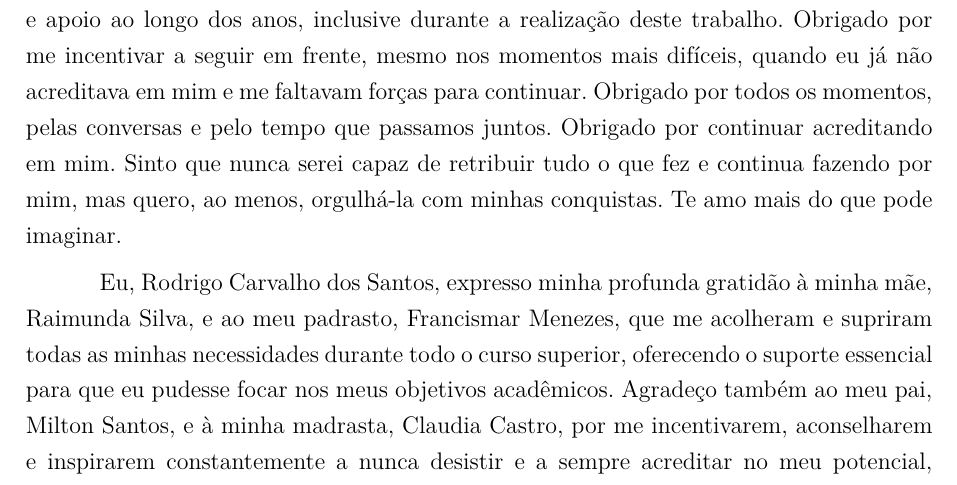
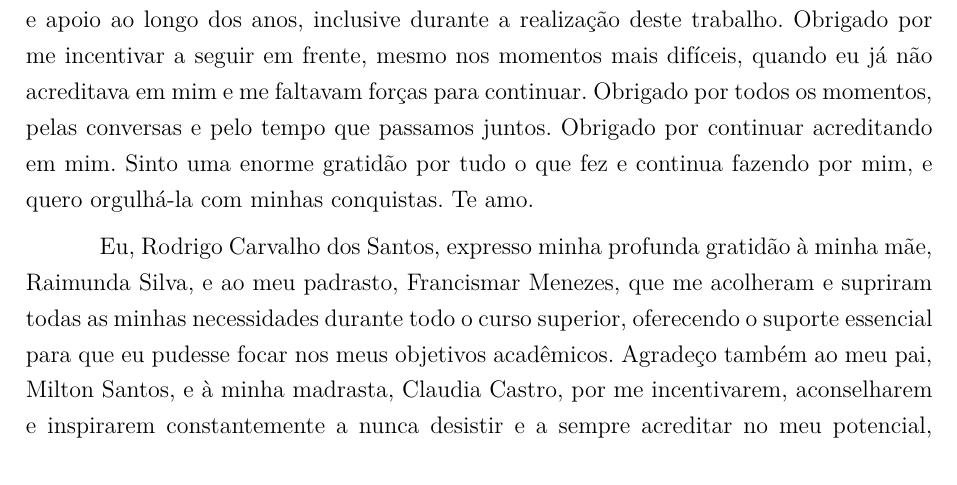
Before and after one commit to TutoriaWebApp/TCC, a LaTeX thesis (overleaf/main.tex, which reads overleaf/editaveis/agradecimentos.tex): part of page 5 of 232, cut so that both start at the same text. Compiled offline with pdfLaTeX.

Commit message:
Mudança de texto de Agradecimento

```diff
--- a/overleaf/editaveis/agradecimentos.tex
+++ b/overleaf/editaveis/agradecimentos.tex
@@ -5,7 +5,7 @@ Eu, Lucas de Lima Spinosa dos Santos, agradeço à minha mãe, Luciana de Lima d
 
 À minha avó, Isami Ribeiro da Costa, pelo carinho, acolhimento e apoio não apenas ao longo desta trajetória, mas também ao longo da vida. Obrigado por fazer parte da minha vida e por me permitir fazer parte da sua. Sou profundamente grato por todos os momentos que compartilhamos, por cada conversa, cada risada e por todas as lembranças que construímos juntos. Eu te amo muito, vó.
 
-À minha mãe de coração, Tatiana Ulhoa, pelo carinho, acolhimento, conselhos e apoio ao longo dos anos, inclusive durante a realização deste trabalho. Obrigado por me incentivar a seguir em frente, mesmo nos momentos mais difíceis, quando eu já não acreditava em mim e me faltavam forças para continuar. Obrigado por todos os momentos, pelas conversas e pelo tempo que passamos juntos. Obrigado por continuar acreditando em mim. Sinto que nunca serei capaz de retribuir tudo o que fez e continua fazendo por mim, mas quero, ao menos, orgulhá-la com minhas conquistas. Te amo mais do que pode imaginar.
+À minha mãe de coração, Tatiana Ulhoa, pelo carinho, acolhimento, conselhos e apoio ao longo dos anos, inclusive durante a realização deste trabalho. Obrigado por me incentivar a seguir em frente, mesmo nos momentos mais difíceis, quando eu já não acreditava em mim e me faltavam forças para continuar. Obrigado por todos os momentos, pelas conversas e pelo tempo que passamos juntos. Obrigado por continuar acreditando em mim. Sinto uma enorme gratidão por tudo o que fez e continua fazendo por mim, e quero orgulhá-la com minhas conquistas. Te amo.
 
 Eu, Rodrigo Carvalho dos Santos, expresso minha profunda gratidão à minha mãe, Raimunda Silva, e ao meu padrasto, Francismar Menezes, que me acolheram e supriram todas as minhas necessidades durante todo o curso superior, oferecendo o suporte essencial para que eu pudesse focar nos meus objetivos acadêmicos. Agradeço também ao meu pai, Milton Santos, e à minha madrasta, Claudia Castro, por me incentivarem, aconselharem e inspirarem constantemente a nunca desistir e a sempre acreditar no meu potencial, celebrando cada etapa desta jornada comigo.
 
```
